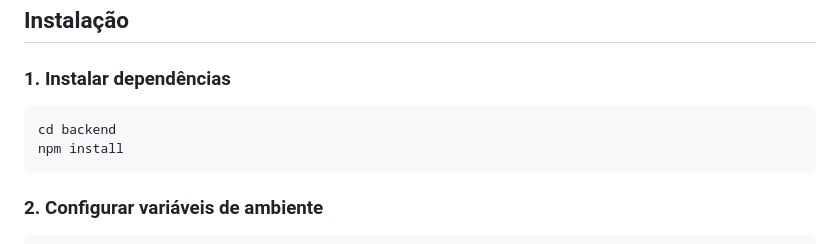
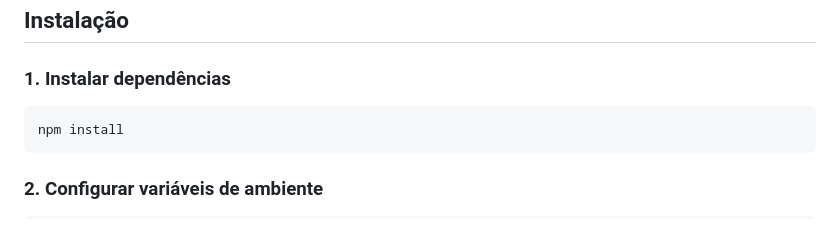
Before and after one commit to utfpr-cp-materias/bem-estar-api, a Markdown page: README.md, the part around the change. Rendered like a GitHub page.

Commit message:
Update installation instructions in READMET

````diff
--- a/README.md
+++ b/README.md
@@ -37,7 +37,6 @@ backend/
 ### 1. Instalar dependências
 
 ```bash
-cd backend
 npm install
 ```
 
````
